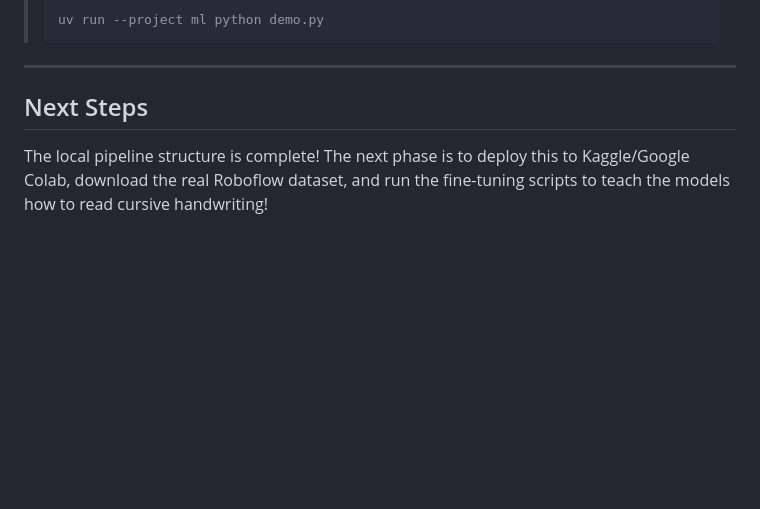
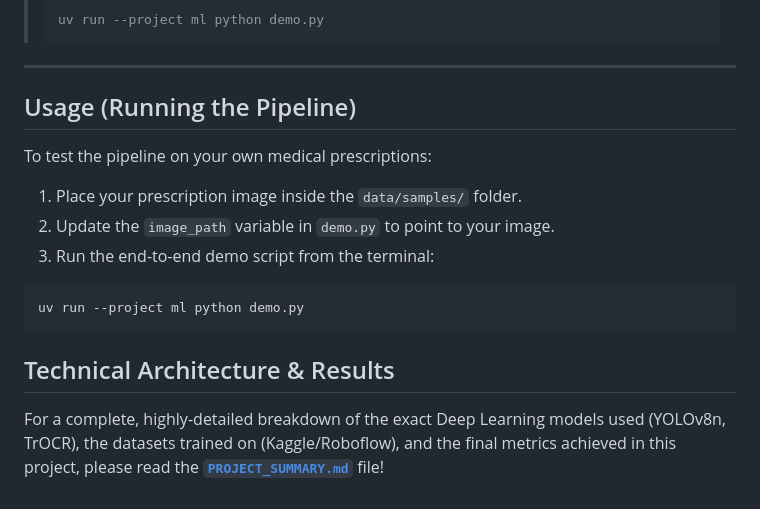
Before and after one commit to Mahakisore7/Medi-Script-AI, a Markdown page: README.md, the part around the change. Drawn GitHub-style; blank space fills up the shorter version.

Commit message:
docs: update README with usage instructions and link to PROJECT_SUMMARY

````diff
--- a/README.md
+++ b/README.md
@@ -123,5 +123,16 @@ Currently, the local codebase uses the **un-trained, base versions** of YOLO and
 
 ---
 
-## Next Steps
-The local pipeline structure is complete! The next phase is to deploy this to Kaggle/Google Colab, download the real Roboflow dataset, and run the fine-tuning scripts to teach the models how to read cursive handwriting!
+## Usage (Running the Pipeline)
+
+To test the pipeline on your own medical prescriptions:
+1. Place your prescription image inside the `data/samples/` folder.
+2. Update the `image_path` variable in `demo.py` to point to your image.
+3. Run the end-to-end demo script from the terminal:
+```bash
+uv run --project ml python demo.py
+```
+
+## Technical Architecture & Results
+
+For a complete, highly-detailed breakdown of the exact Deep Learning models used (YOLOv8n, TrOCR), the datasets trained on (Kaggle/Roboflow), and the final metrics achieved in this project, please read the **[`PROJECT_SUMMARY.md`](./PROJECT_SUMMARY.md)** file!
````
